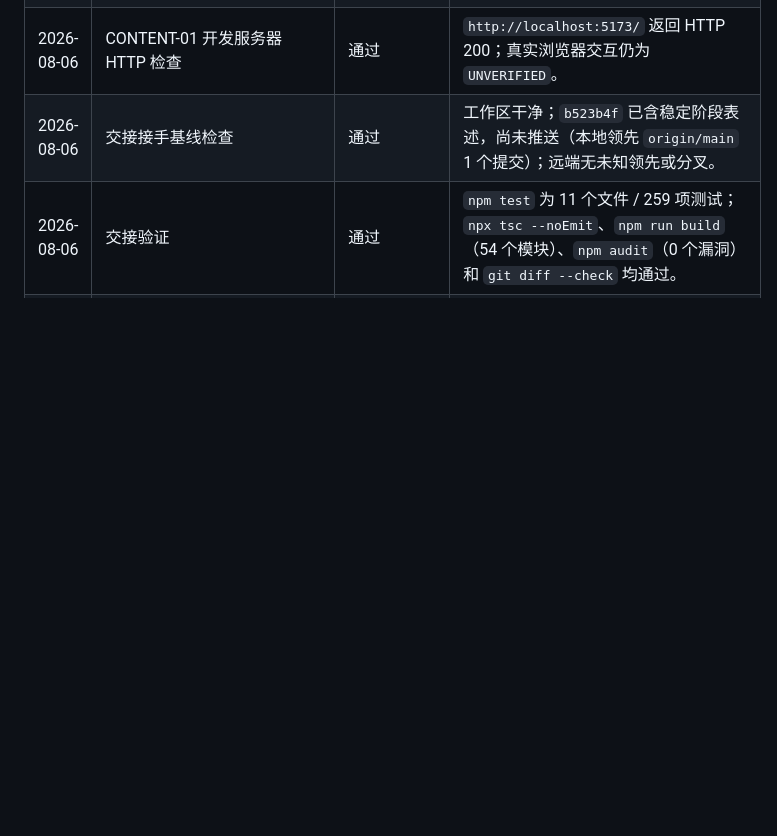
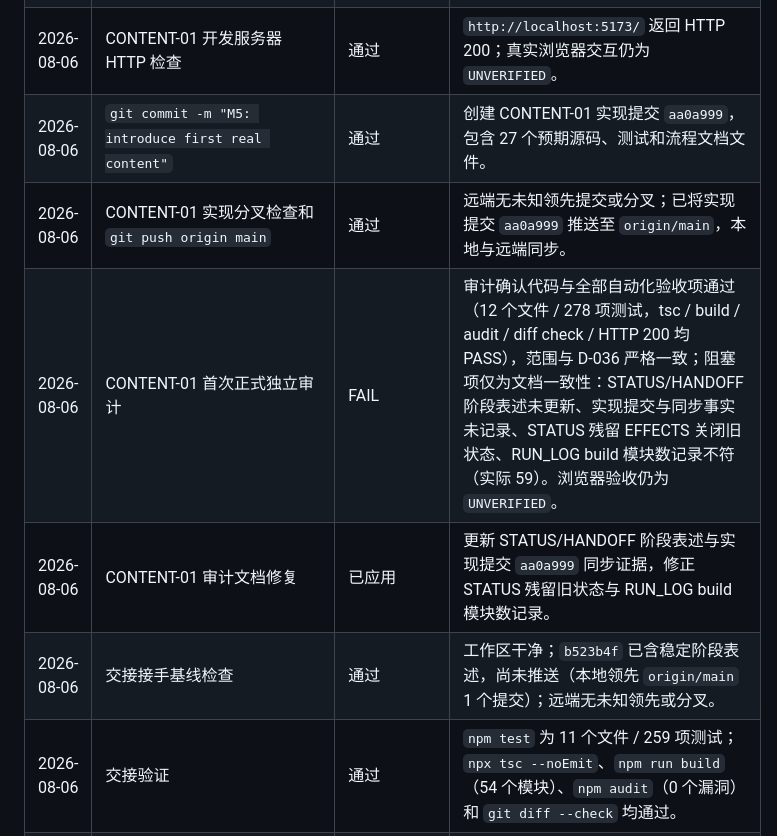
Before and after one commit to chaos-66/Vampire-Survivor, a Markdown page: docs/RUN_LOG.md, the part around one of its changes. Rendered like a GitHub page; blank space fills up the shorter version.

Commit message:
M5: fix content audit documentation findings

```diff
--- a/docs/RUN_LOG.md
+++ b/docs/RUN_LOG.md
@@ -431,4 +431,8 @@
 | 2026-08-06 | CONTENT-01 开发服务器 HTTP 检查 | 通过 | `http://localhost:5173/` 返回 HTTP 200；真实浏览器交互仍为 `UNVERIFIED`。 |
+| 2026-08-06 | `git commit -m "M5: introduce first real content"` | 通过 | 创建 CONTENT-01 实现提交 `aa0a999`，包含 27 个预期源码、测试和流程文档文件。 |
+| 2026-08-06 | CONTENT-01 实现分叉检查和 `git push origin main` | 通过 | 远端无未知领先提交或分叉；已将实现提交 `aa0a999` 推送至 `origin/main`，本地与远端同步。 |
+| 2026-08-06 | CONTENT-01 首次正式独立审计 | FAIL | 审计确认代码与全部自动化验收项通过（12 个文件 / 278 项测试，tsc / build / audit / diff check / HTTP 200 均 PASS），范围与 D-036 严格一致；阻塞项仅为文档一致性：STATUS/HANDOFF 阶段表述未更新、实现提交与同步事实未记录、STATUS 残留 EFFECTS 关闭旧状态、RUN_LOG build 模块数记录不符（实际 59）。浏览器验收仍为 `UNVERIFIED`。 |
+| 2026-08-06 | CONTENT-01 审计文档修复 | 已应用 | 更新 STATUS/HANDOFF 阶段表述与实现提交 `aa0a999` 同步证据，修正 STATUS 残留旧状态与 RUN_LOG build 模块数记录。 |
 | 2026-08-06 | 交接接手基线检查 | 通过 | 工作区干净；`b523b4f` 已含稳定阶段表述，尚未推送（本地领先 `origin/main` 1 个提交）；远端无未知领先或分叉。 |
 | 2026-08-06 | 交接验证 | 通过 | `npm test` 为 11 个文件 / 259 项测试；`npx tsc --noEmit`、`npm run build`（54 个模块）、`npm audit`（0 个漏洞）和 `git diff --check` 均通过。 |
 | 2026-08-06 | 交接同步分叉检查和 `git push origin main` | 通过 | 远端无未知领先提交或分叉；已将 `b523b4f` 推送至 `origin/main`，本地与远端同步。 |
```
Also changed, not shown: other parts of docs/RUN_LOG.md (+1 -1 lines), docs/HANDOFF.md (+16 -5 lines), docs/STATUS.md (+17 -9 lines).
